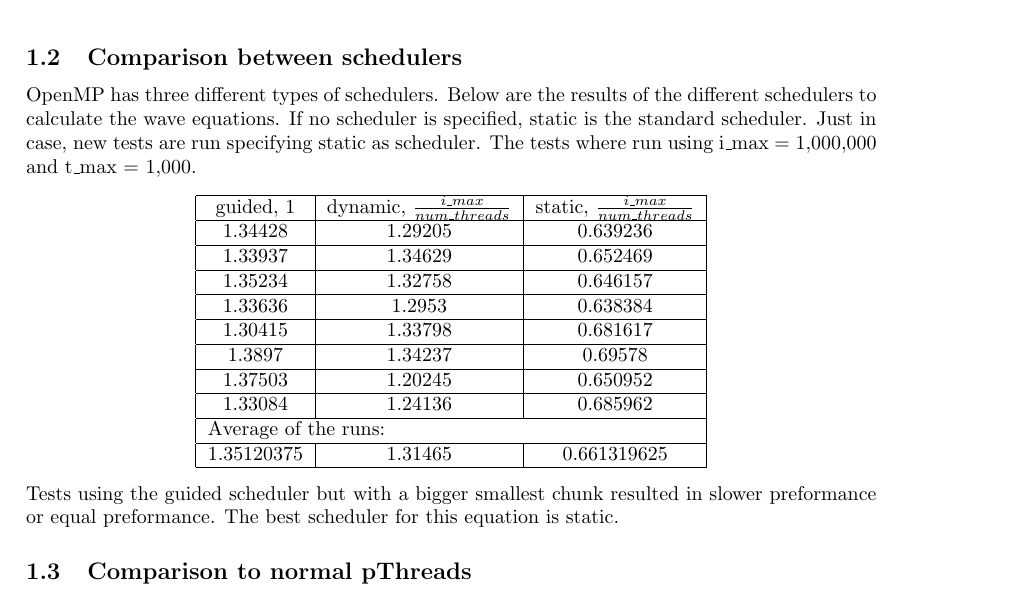
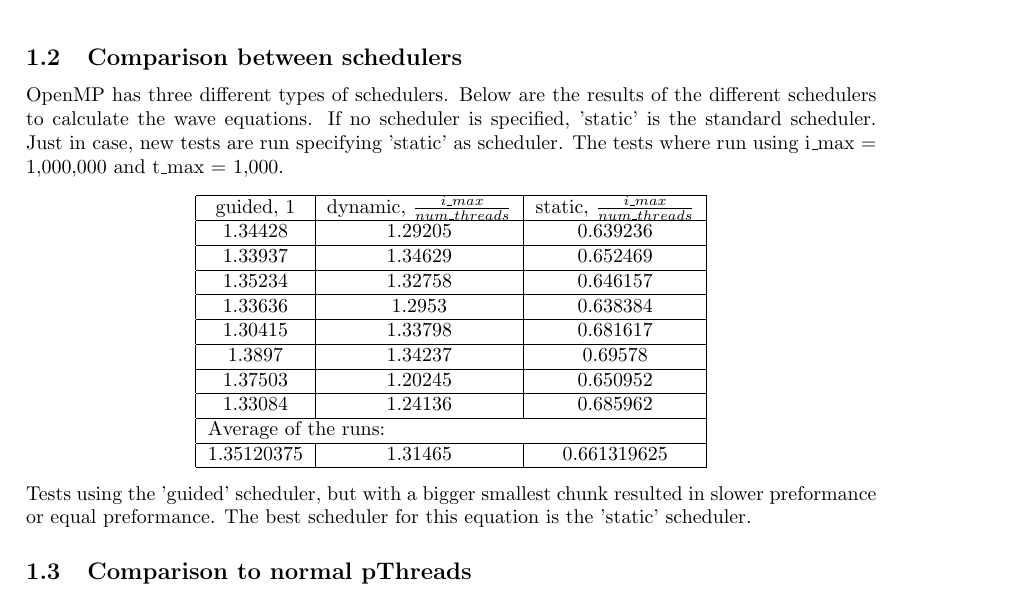
Before and after one commit to TomPeerdeman/CPP2012, a LaTeX document (reports/report3/results.tex): part of page 3 of 3, cut so that both start at the same text. Compiled offline with pdfLaTeX.

Commit message:
3.1 finalized

```diff
--- a/reports/report3/results.tex
+++ b/reports/report3/results.tex
@@ -88,8 +88,8 @@
     OpenMP has three different types of schedulers.
     Below are the results of the different
     schedulers to calculate the wave equations.
-    If no scheduler is specified, static is the standard scheduler.
-    Just in case, new tests are run specifying static as scheduler.
+    If no scheduler is specified, 'static' is the standard scheduler.
+    Just in case, new tests are run specifying 'static' as scheduler.
     The tests where run using i\_max = 1,000,000 and t\_max = 1,000.
     \begin{center}
       \begin{tabular}{| c | c | c |}
@@ -118,9 +118,9 @@
       \hline
       \end{tabular}
     \end{center}
-    Tests using the guided scheduler but with a bigger smallest chunk resulted
+    Tests using the 'guided' scheduler, but with a bigger smallest chunk resulted
     in slower preformance or equal preformance. The best scheduler for this equation
-    is static.
+    is the 'static' scheduler.
 
 
   \subsection{Comparison to normal pThreads}
```
Also changed, not shown: reports/report3/results.pdf.
